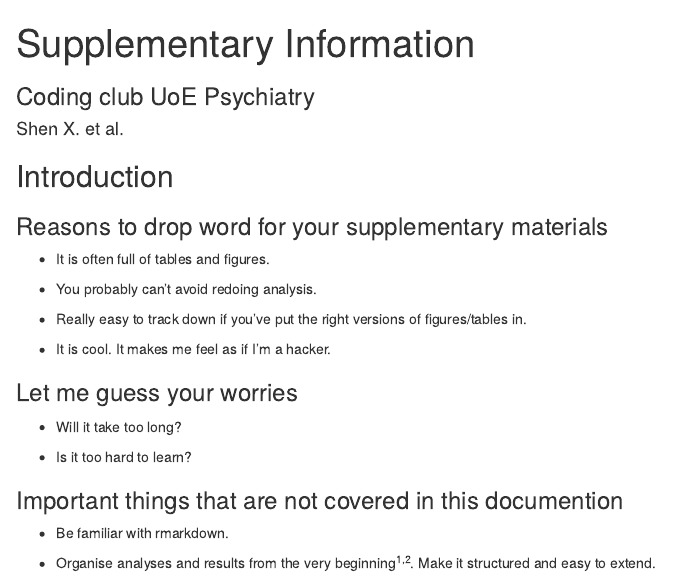
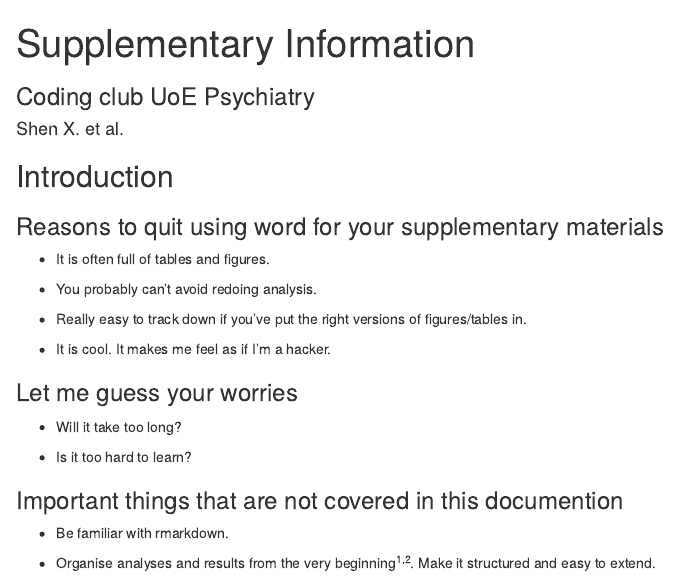
Before and after one commit to xshen796/CodingClubPsych, an R Markdown document (rmkd_word/example.Rmd): the page in a window 1100 px wide, from its top. Rendered offline with R 4.5, knitr and Pandoc, with nearby package versions; drawn as R Markdown's standard HTML page in place of the format the file asks for; common packages that the code uses without loading them are loaded.

Commit message:
rmd word

```diff
--- a/rmkd_word/example.Rmd
+++ b/rmkd_word/example.Rmd
@@ -21,7 +21,7 @@ library(flextable)
 
 ## Introduction
 
-### Reasons to drop word for your supplementary materials
+### Reasons to quit using word for your supplementary materials
 
 -   It is often full of tables and figures.
 
```
Also changed, not shown: 1 other file.
